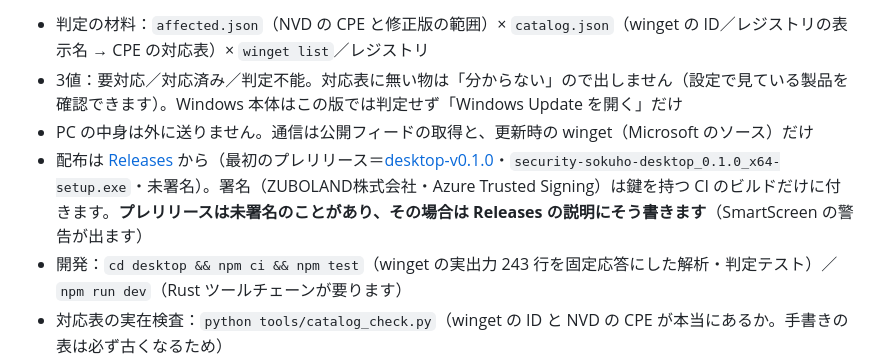
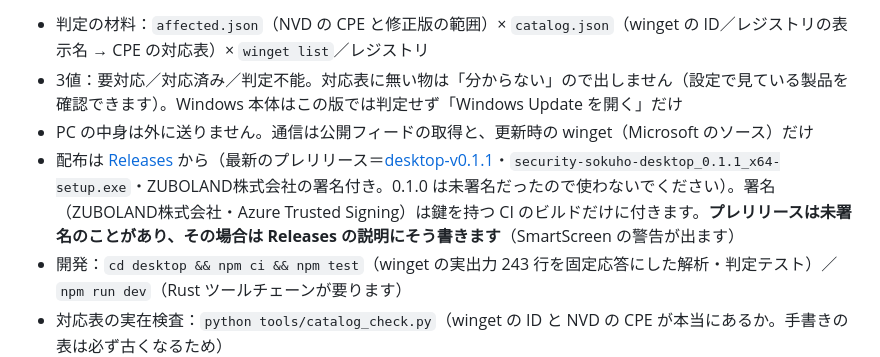
Before and after one commit to zuboland/security-sokuho, a Markdown page: README.md, the part around the change. Drawn GitHub-style.

Commit message:
README: 常駐アプリの配布は署名付きの desktop-v0.1.1 へ（0.1.0 は未署名）
Co-Authored-By: Claude Fable 5.1 <noreply@anthropic.com>

```diff
--- a/README.md
+++ b/README.md
@@ -94,7 +94,7 @@ AI の出力は機械で検査し、**その件に無い版数・電話番号・
 - 判定の材料：`affected.json`（NVD の CPE と修正版の範囲）× `catalog.json`（winget の ID／レジストリの表示名 → CPE の対応表）× `winget list`／レジストリ
 - 3値：要対応／対応済み／判定不能。対応表に無い物は「分からない」ので出しません（設定で見ている製品を確認できます）。Windows 本体はこの版では判定せず「Windows Update を開く」だけ
 - PC の中身は外に送りません。通信は公開フィードの取得と、更新時の winget（Microsoft のソース）だけ
-- 配布は [Releases](https://github.com/zuboland/security-sokuho/releases) から（最初のプレリリース＝[desktop-v0.1.0](https://github.com/zuboland/security-sokuho/releases/tag/desktop-v0.1.0)・`security-sokuho-desktop_0.1.0_x64-setup.exe`・未署名）。署名（ZUBOLAND株式会社・Azure Trusted Signing）は鍵を持つ CI のビルドだけに付きます。**プレリリースは未署名のことがあり、その場合は Releases の説明にそう書きます**（SmartScreen の警告が出ます）
+- 配布は [Releases](https://github.com/zuboland/security-sokuho/releases) から（最新のプレリリース＝[desktop-v0.1.1](https://github.com/zuboland/security-sokuho/releases/tag/desktop-v0.1.1)・`security-sokuho-desktop_0.1.1_x64-setup.exe`・ZUBOLAND株式会社の署名付き。0.1.0 は未署名だったので使わないでください）。署名（ZUBOLAND株式会社・Azure Trusted Signing）は鍵を持つ CI のビルドだけに付きます。**プレリリースは未署名のことがあり、その場合は Releases の説明にそう書きます**（SmartScreen の警告が出ます）
 - 開発：`cd desktop && npm ci && npm test`（winget の実出力 243 行を固定応答にした解析・判定テスト）／`npm run dev`（Rust ツールチェーンが要ります）
 - 対応表の実在検査：`python tools/catalog_check.py`（winget の ID と NVD の CPE が本当にあるか。手書きの表は必ず古くなるため）
 
```
